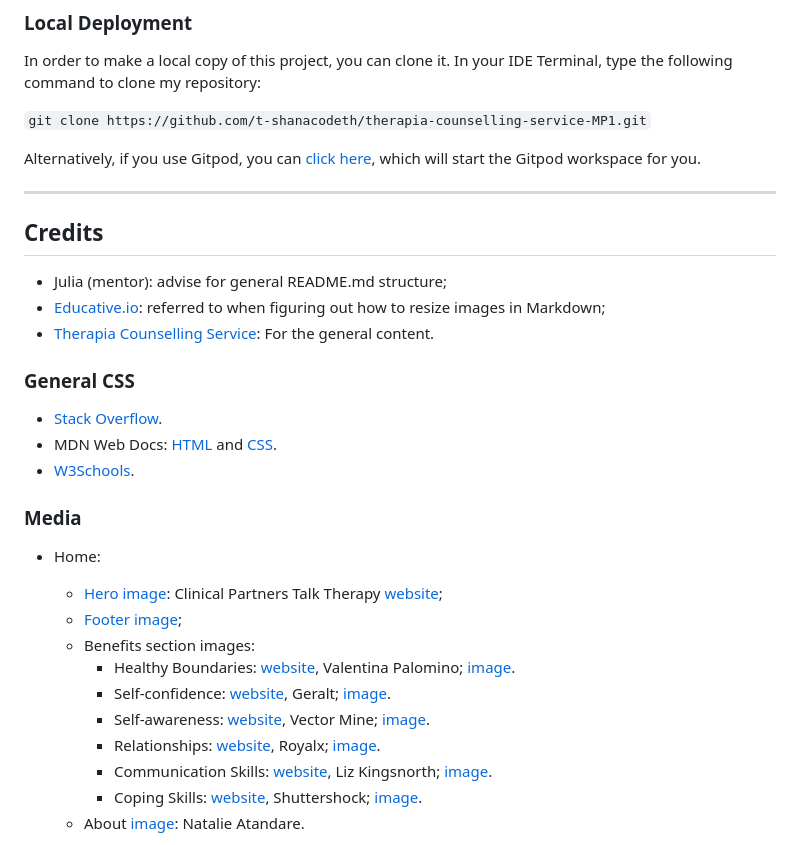
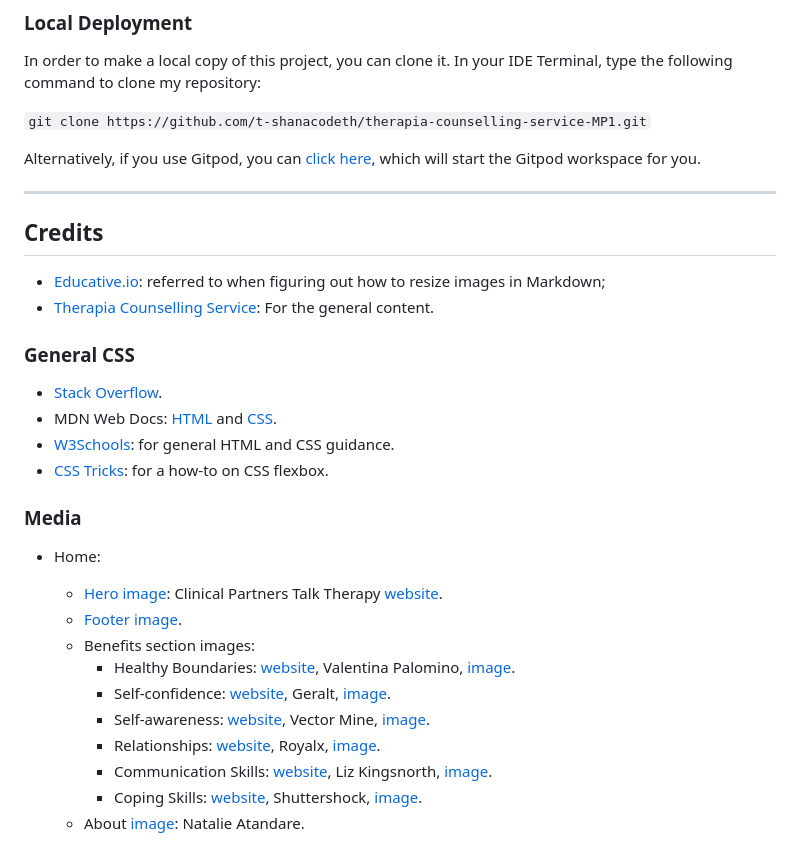
Before and after one commit to t-shanacodeth/therapia-counselling-service-MP1, a Markdown page: README.md, the part around the change printed below. Drawn GitHub-style.

```diff
--- a/README.md
+++ b/README.md
@@ -173,41 +213,42 @@ Alternatively, if you use Gitpod, you can [click here](https://gitpod.io/#https:
 
 ---
 
+
 ## Credits
 
-- Julia (mentor): advise for general README.md structure;
 - [Educative.io](https://www.educative.io/answers/how-to-change-image-size-in-markdown): referred to when figuring out how to resize images in Markdown;
 - [Therapia Counselling Service](https://www.therapiacounsellingservice.com/): For the general content.
 
 ### General CSS
 - [Stack Overflow](https://stackoverflow.com/).
 - MDN Web Docs: [HTML](https://developer.mozilla.org/en-US/docs/Web/HTML) and [CSS](https://developer.mozilla.org/en-US/docs/Web/CSS).
-- [W3Schools](https://www.w3schools.com/).
+- [W3Schools](https://www.w3schools.com/): for general HTML and CSS guidance.
+- [CSS Tricks](https://css-tricks.com/snippets/css/a-guide-to-flexbox/): for a how-to on CSS flexbox.
 
 ### Media
 
 - Home:
     + [Hero image](https://www.clinical-partners.co.uk/images/therapies/talking-therapies-hero.jpg):
-        Clinical Partners Talk Therapy [website](https://www.clinical-partners.co.uk/for-adults/talking-therapy);
-    + [Footer image](https://unsplash.com/photos/white-petaled-flowers-in-focus-photography-XKD2xQ7fbKc);
+        Clinical Partners Talk Therapy [website](https://www.clinical-partners.co.uk/for-adults/talking-therapy).
+    + [Footer image](https://unsplash.com/photos/white-petaled-flowers-in-focus-photography-XKD2xQ7fbKc).
     + Benefits section images:
         -  Healthy Boundaries:
-            [website](https://studybreaks.com/thoughts/importance-of-setting-boundaries/?utm_content=cmp-true), Valentina Palomino;
+            [website](https://studybreaks.com/thoughts/importance-of-setting-boundaries/?utm_content=cmp-true), Valentina Palomino,
             [image](assets/images/home/boundaries-image.jpg).
         - Self-confidence:
-            [website](https://pixabay.com/illustrations/self-love-self-confidence-woman-7200173/), Geralt;
+            [website](https://pixabay.com/illustrations/self-love-self-confidence-woman-7200173/), Geralt,
             [image](assets/images/home/self-confidence-image.jpg).
         - Self-awareness:
-            [website](https://stock.adobe.com/search?k=self+awareness), Vector Mine;
+            [website](https://stock.adobe.com/search?k=self+awareness), Vector Mine,
             [image](assets/images/home/self-awareness-image.jpg).
         - Relationships:
-            [website](hhttps://healthmaintaintips.com/healthy-vs-unhealthy-relationships/), Royalx;
+            [website](hhttps://healthmaintaintips.com/healthy-vs-unhealthy-relationships/), Royalx,
             [image](assets/images/home/relationships-image.jpg).
         - Communication Skills:
-            [website](https://heartfulness.org/magazine/listening-with-the-intent-to-understand), Liz Kingsnorth;
+            [website](https://heartfulness.org/magazine/listening-with-the-intent-to-understand), Liz Kingsnorth,
             [image](assets/images/home/communication-image.jpg).
         - Coping Skills:
-            [website](https://safety4sea.com/cm-dealing-with-stress-how-active-coping-can-help/), Shuttershock;
+            [website](https://safety4sea.com/cm-dealing-with-stress-how-active-coping-can-help/), Shuttershock,
             [image](assets/images/home/coping-skills-image.jpg).
     + About [image](assets/images/home/natalie-atandare.webp): Natalie Atandare.
 
```
Also changed, not shown: other parts of README.md (+58 -17 lines), TESTING.md (added), documentation/fonts/abrilfatface-googlefont.png (added), documentation/fonts/ebgaramond-googlefont.png (added), documentation/fonts/montserrat-googlefont.png (added), documentation/fonts/playfair-googlefont.png (added).
